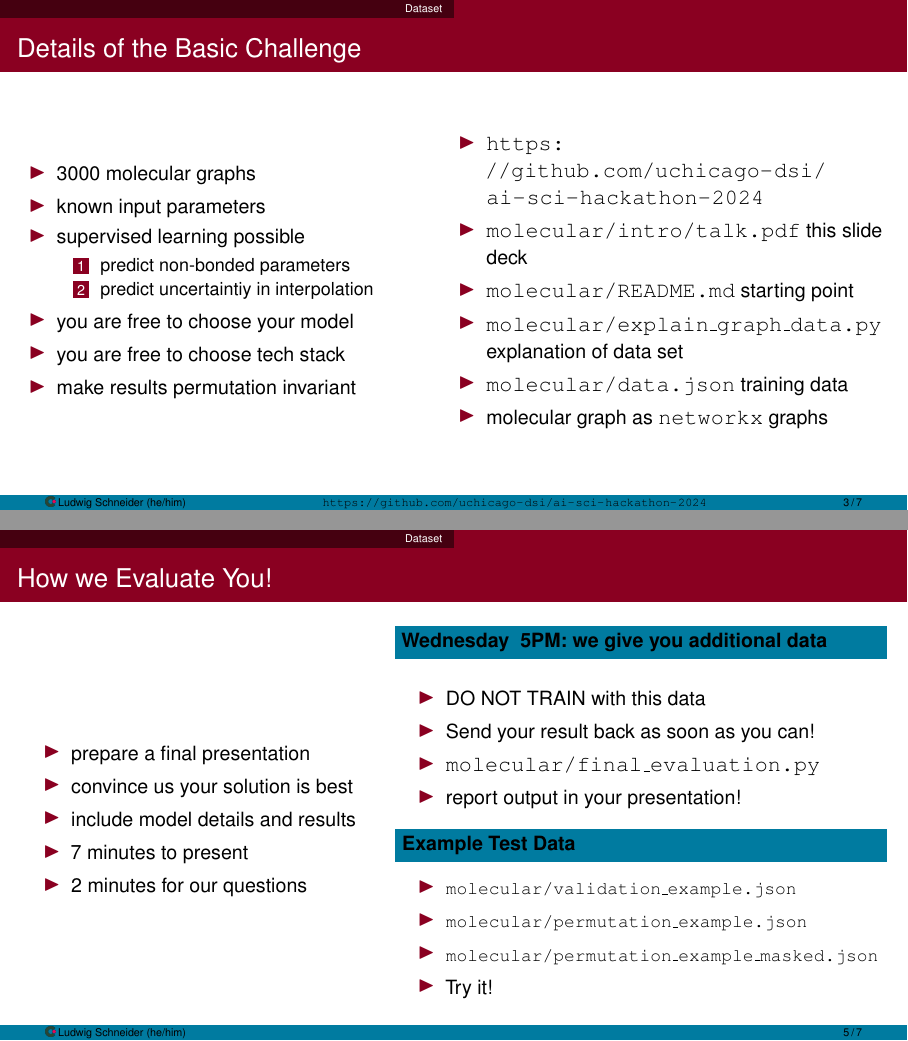
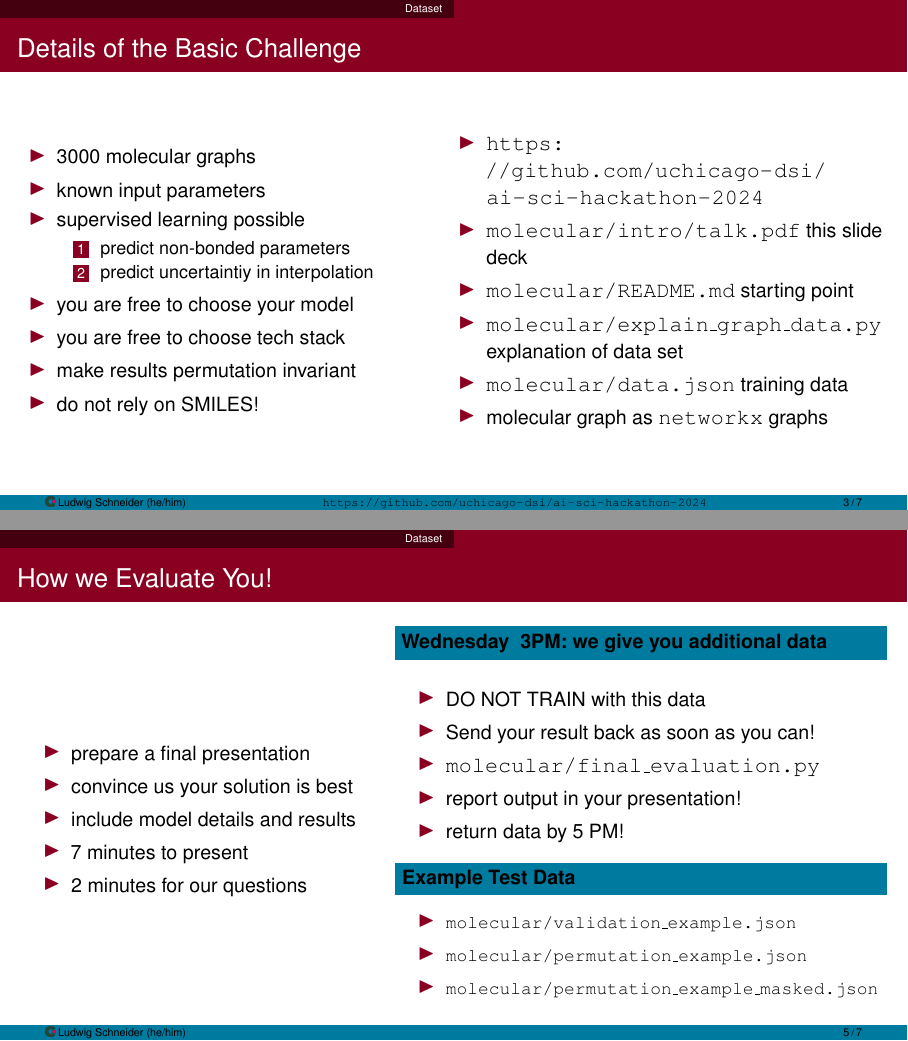
Before and after one commit to uchicago-dsi/ai-sci-hackathon-2024, LaTeX slides (molecular_project/slides/talk.tex): pages 4 and 6 of 8, joined at a grey line. The pictures show the PDF file molecular_project/slides/talk.pdf that the author committed with the source.

Commit message:
more tweaks

```diff
--- a/molecular_project/slides/talk.tex
+++ b/molecular_project/slides/talk.tex
@@ -171,6 +171,7 @@
       \item you are free to choose your model
       \item you are free to choose tech stack
       \item make results permutation invariant
+      \item do not rely on SMILES!
       \end{itemize}
     \end{column}
     \begin{column}{0.52\textwidth}
@@ -241,20 +242,20 @@
       \end{itemize}
     \end{column}
     \begin{column}{0.55\textwidth}
-      \begin{exampleblock}{Wednesday \@ 5PM: we give you additional data}
+      \begin{exampleblock}{Wednesday \@ 3PM: we give you additional data}
       \end{exampleblock}
       \begin{itemize}
       \item DO NOT TRAIN with this data
       \item Send your result back as soon as you can!
       \item \texttt{molecular/final\_evaluation.py}
       \item report output in your presentation!
+      \item return data by 5 PM!
       \end{itemize}
       \begin{exampleblock}{Example Test Data}
         \begin{itemize}
         \item {\footnotesize\texttt{molecular/validation\_example.json}}
         \item {\footnotesize\texttt{molecular/permutation\_example.json}}
         \item {\footnotesize\texttt{molecular/permutation\_example\_masked.json}}
-        \item Try it!
         \end{itemize}
       \end{exampleblock}
     \end{column}
```
Also changed, not shown: slides/talk.tex (+3 -2 lines), molecular_project/slides/talk.pdf, 1 other file.
